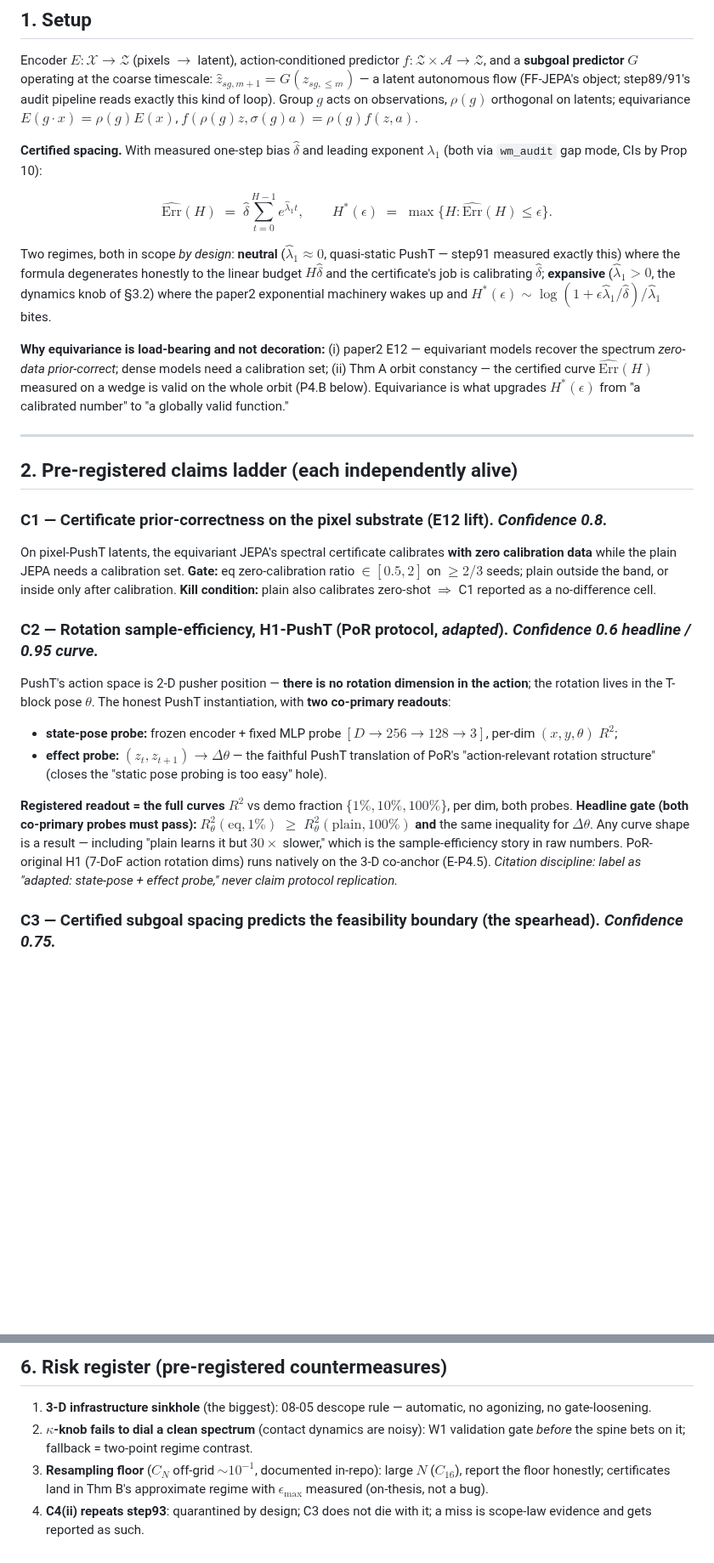
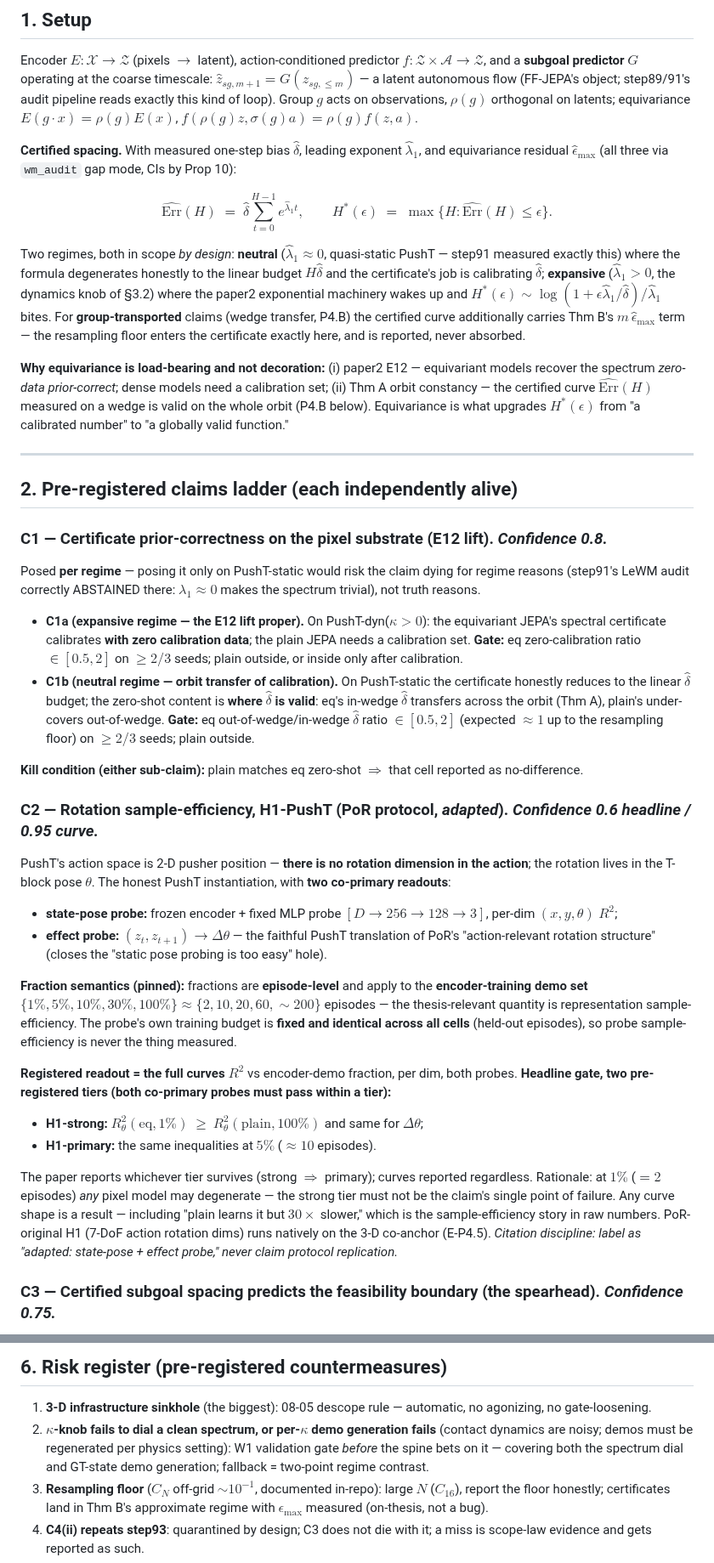
Before and after one commit to TimothyWang418/se3-ejepa, a Markdown page: papers/proposals/paper3-phase4-certified-subgoal-spacing.md, 2 parts joined by grey strips. Shown at 85% size. Drawn GitHub-style; blank space fills up the shorter version.

Commit message:
paper3 proposal: post-review amendments A1-A4
A1: C1 split by regime (C1a spectral on dyn, C1b delta-orbit-transfer on
static) — avoids the claim dying of step91-style ABSTAIN on a neutral
substrate. A2: C2 fraction semantics pinned (episode-level, encoder-set,
fixed probe budget) + two-tier gate (H1-strong 1% / H1-primary 5%).
A3: per-kappa GT-state demo regeneration + frozen-hyperparameter
fairness rule. A4: certificate triple (delta, lambda1, eps_max); wedge
transfer carries Thm B's m*eps_max term.

Co-Authored-By: Claude Fable 5 <noreply@anthropic.com>

```diff
--- a/papers/proposals/paper3-phase4-certified-subgoal-spacing.md
+++ b/papers/proposals/paper3-phase4-certified-subgoal-spacing.md
@@ -53,8 +53,8 @@ timescale: $\hat z_{sg,m+1}=G(z_{sg,\le m})$ — a latent autonomous flow (FF-JE
 audit pipeline reads exactly this kind of loop). Group $g$ acts on observations, $\rho(g)$ orthogonal
 on latents; equivariance $E(g\cdot x)=\rho(g)E(x)$, $f(\rho(g)z,\sigma(g)a)=\rho(g)f(z,a)$.
 
-**Certified spacing.** With measured one-step bias $\hat\delta$ and leading exponent $\hat\lambda_1$
-(both via `wm_audit` gap mode, CIs by Prop 10):
+**Certified spacing.** With measured one-step bias $\hat\delta$, leading exponent $\hat\lambda_1$,
+and equivariance residual $\hat\epsilon_{\max}$ (all three via `wm_audit` gap mode, CIs by Prop 10):
 
 $$
 \widehat{\mathrm{Err}}(H)\;=\;\hat\delta\sum_{t=0}^{H-1}e^{\hat\lambda_1 t},
@@ -66,7 +66,10 @@ Two regimes, both in scope *by design*: **neutral** ($\hat\lambda_1\approx 0$, q
 step91 measured exactly this) where the formula degenerates honestly to the linear budget
 $H\hat\delta$ and the certificate's job is calibrating $\hat\delta$; **expansive**
 ($\hat\lambda_1>0$, the dynamics knob of §3.2) where the paper2 exponential machinery wakes up and
-$H^*(\epsilon)\sim\log(1+\epsilon\hat\lambda_1/\hat\delta)/\hat\lambda_1$ bites.
+$H^*(\epsilon)\sim\log(1+\epsilon\hat\lambda_1/\hat\delta)/\hat\lambda_1$ bites. For
+**group-transported** claims (wedge transfer, P4.B) the certified curve additionally carries Thm B's
+$m\,\hat\epsilon_{\max}$ term — the resampling floor enters the certificate exactly here, and is
+reported, never absorbed.
 
 **Why equivariance is load-bearing and not decoration:** (i) paper2 E12 — equivariant models recover
 the spectrum *zero-data prior-correct*; dense models need a calibration set; (ii) Thm A orbit
@@ -80,11 +83,22 @@ globally valid function."
 
 ### C1 — Certificate prior-correctness on the pixel substrate (E12 lift). *Confidence 0.8.*
 
-On pixel-PushT latents, the equivariant JEPA's spectral certificate calibrates **with zero
-calibration data** while the plain JEPA needs a calibration set.
-**Gate:** eq zero-calibration ratio $\in[0.5,2]$ on $\ge 2/3$ seeds; plain outside the band, or inside
-only after calibration. **Kill condition:** plain also calibrates zero-shot $\Rightarrow$ C1 reported
-as a no-difference cell.
+Posed **per regime** — posing it only on PushT-static would risk the claim dying for regime reasons
+(step91's LeWM audit correctly ABSTAINED there: $\lambda_1\approx0$ makes the spectrum trivial), not
+truth reasons.
+
+- **C1a (expansive regime — the E12 lift proper).** On PushT-dyn($\kappa{>}0$): the equivariant
+  JEPA's spectral certificate calibrates **with zero calibration data**; the plain JEPA needs a
+  calibration set. **Gate:** eq zero-calibration ratio $\in[0.5,2]$ on $\ge2/3$ seeds; plain outside,
+  or inside only after calibration.
+- **C1b (neutral regime — orbit transfer of calibration).** On PushT-static the certificate honestly
+  reduces to the linear $\hat\delta$ budget; the zero-shot content is **where $\hat\delta$ is valid**:
+  eq's in-wedge $\hat\delta$ transfers across the orbit (Thm A), plain's under-covers out-of-wedge.
+  **Gate:** eq out-of-wedge/in-wedge $\hat\delta$ ratio $\in[0.5,2]$ (expected $\approx1$ up to the
+  resampling floor) on $\ge2/3$ seeds; plain outside.
+
+**Kill condition (either sub-claim):** plain matches eq zero-shot $\Rightarrow$ that cell reported as
+no-difference.
 
 ### C2 — Rotation sample-efficiency, H1-PushT (PoR protocol, *adapted*). *Confidence 0.6 headline / 0.95 curve.*
 
@@ -97,13 +111,25 @@ readouts**:
 - **effect probe:** $(z_t,z_{t+1})\to\Delta\theta$ — the faithful PushT translation of PoR's
   "action-relevant rotation structure" (closes the "static pose probing is too easy" hole).
 
-**Registered readout = the full curves** $R^2$ vs demo fraction $\{1\%,10\%,100\%\}$, per dim, both
-probes. **Headline gate (both co-primary probes must pass):**
-$R^2_\theta(\text{eq},1\%)\;\ge\;R^2_\theta(\text{plain},100\%)$ **and** the same inequality for
-$\Delta\theta$. Any curve shape is a result — including "plain learns it but $30\times$ slower," which is the
-sample-efficiency story in raw numbers. PoR-original H1 (7-DoF action rotation dims) runs natively on
-the 3-D co-anchor (E-P4.5). *Citation discipline: label as "adapted: state-pose + effect probe," never
-claim protocol replication.*
+**Fraction semantics (pinned):** fractions are **episode-level** and apply to the **encoder-training
+demo set** $\{1\%,5\%,10\%,30\%,100\%\}\approx\{2,10,20,60,\sim200\}$ episodes — the thesis-relevant
+quantity is representation sample-efficiency. The probe's own training budget is **fixed and
+identical across all cells** (held-out episodes), so probe sample-efficiency is never the thing
+measured.
+
+**Registered readout = the full curves** $R^2$ vs encoder-demo fraction, per dim, both probes.
+**Headline gate, two pre-registered tiers (both co-primary probes must pass within a tier):**
+
+- **H1-strong:** $R^2_\theta(\text{eq},1\%)\ \ge\ R^2_\theta(\text{plain},100\%)$ and same for
+  $\Delta\theta$;
+- **H1-primary:** the same inequalities at $5\%$ ($\approx10$ episodes).
+
+The paper reports whichever tier survives (strong $\Rightarrow$ primary); curves reported regardless.
+Rationale: at $1\%$ ($=2$ episodes) *any* pixel model may degenerate — the strong tier must not be
+the claim's single point of failure. Any curve shape is a result — including "plain learns it but
+$30\times$ slower," which is the sample-efficiency story in raw numbers. PoR-original H1 (7-DoF
+action rotation dims) runs natively on the 3-D co-anchor (E-P4.5). *Citation discipline: label as
+"adapted: state-pose + effect probe," never claim protocol replication.*
 
 ### C3 — Certified subgoal spacing predicts the feasibility boundary (the spearhead). *Confidence 0.75.*
 
@@ -246,8 +278,10 @@ the exact count/source). Three variants: full; fraction sweep $\{1\%,10\%,100\%\
 
 1. **3-D infrastructure sinkhole** (the biggest): 08-05 descope rule — automatic, no agonizing, no
    gate-loosening.
-2. **$\kappa$-knob fails to dial a clean spectrum** (contact dynamics are noisy): W1 validation gate
-   *before* the spine bets on it; fallback = two-point regime contrast.
+2. **$\kappa$-knob fails to dial a clean spectrum, or per-$\kappa$ demo generation fails** (contact
+   dynamics are noisy; demos must be regenerated per physics setting): W1 validation gate *before*
+   the spine bets on it — covering both the spectrum dial and GT-state demo generation; fallback =
+   two-point regime contrast.
 3. **Resampling floor** ($C_N$ off-grid $\sim10^{-1}$, documented in-repo): large $N$ ($C_{16}$),
    report the floor honestly; certificates land in Thm B's approximate regime with $\epsilon_{\max}$
    measured (on-thesis, not a bug).
```
Also changed, not shown: other parts of papers/proposals/paper3-phase4-certified-subgoal-spacing.md (+9 -3 lines).
